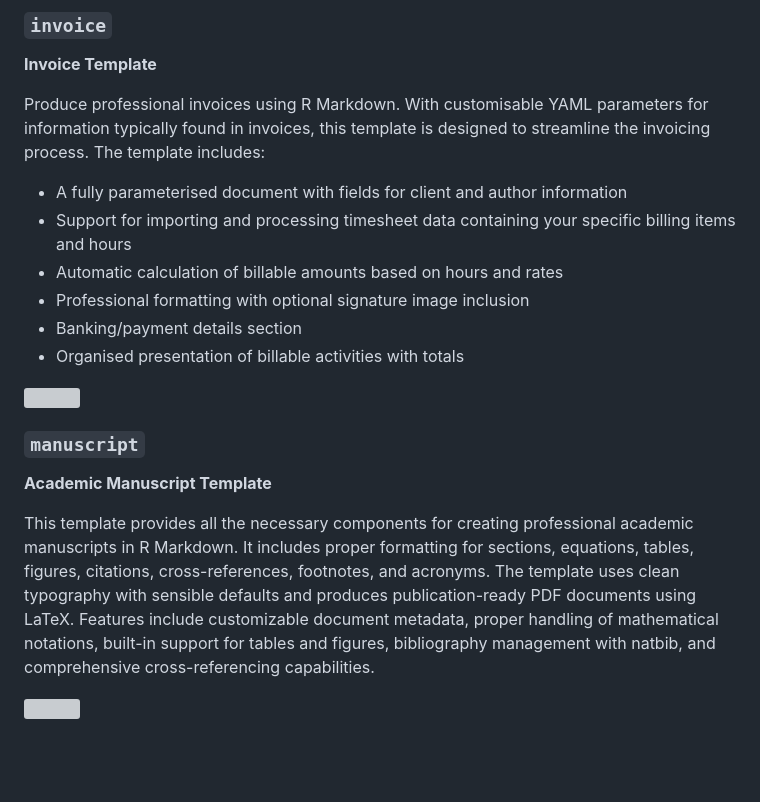
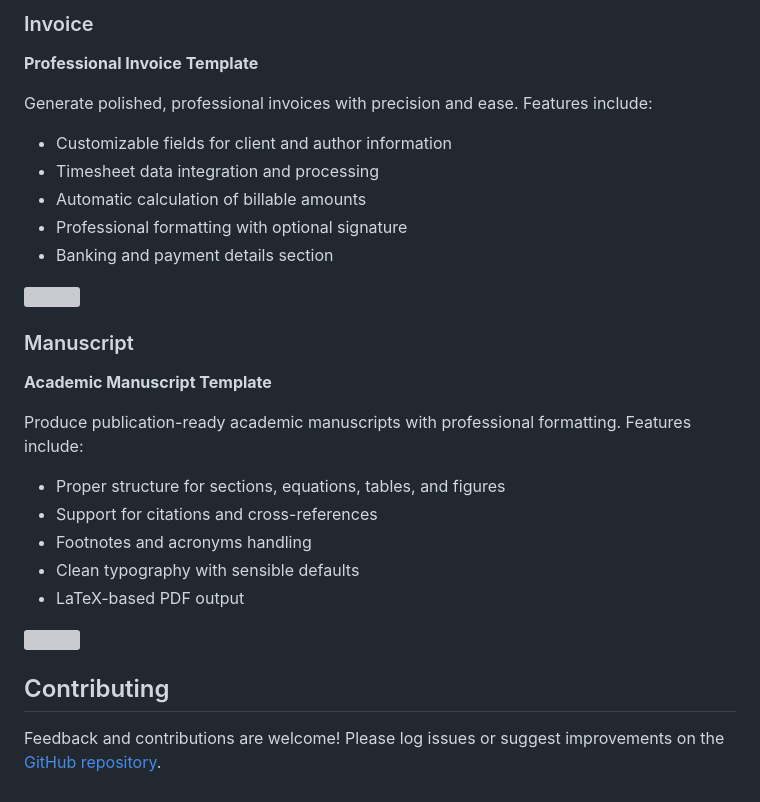
Before and after one commit to WihanZA/wihantemplates, a Markdown page: README.md, the part around the change printed below. Rendered like a GitHub page; blank space fills up the shorter version; grey boxes are pictures that could not be loaded.

```diff
--- a/README.md
+++ b/README.md
@@ -89,27 +77,34 @@ writing.
 
-### `invoice`
+### Invoice
 
-**Invoice Template**
+**Professional Invoice Template**
 
-Produce professional invoices using R Markdown.
-With customisable YAML parameters for information typically found in invoices, this template is designed to streamline the invoicing process.
-The template includes:
-- A fully parameterised document with fields for client and author information
-- Support for importing and processing timesheet data containing your specific billing items and hours
-- Automatic calculation of billable amounts based on hours and rates
-- Professional formatting with optional signature image inclusion
-- Banking/payment details section
-- Organised presentation of billable activities with totals
+Generate polished, professional invoices with precision and ease.
+Features include:
+
+- Customizable fields for client and author information
+- Timesheet data integration and processing
+- Automatic calculation of billable amounts
+- Professional formatting with optional signature
+- Banking and payment details section
 
 [<img src="thumbnails/invoice-1-2.png" style="width: 100.0%" />](thumbnails/invoice-1-2.png)
 
-### `manuscript`
+### Manuscript
 
 **Academic Manuscript Template**
 
-This template provides all the necessary components for creating professional academic manuscripts in R Markdown.
-It includes proper formatting for sections, equations, tables, figures, citations, cross-references, footnotes, and acronyms.
-The template uses clean typography with sensible defaults and produces publication-ready PDF documents using LaTeX.
-Features include customizable document metadata, proper handling of mathematical notations, built-in support for tables and figures, bibliography management with natbib, and comprehensive cross-referencing capabilities.
+Produce publication-ready academic manuscripts with professional formatting.
+Features include:
+
+- Proper structure for sections, equations, tables, and figures
+- Support for citations and cross-references
+- Footnotes and acronyms handling
+- Clean typography with sensible defaults
+- LaTeX-based PDF output
 
 [<img src="thumbnails/manuscript-1-2-3.png" style="width: 100.0%" />](thumbnails/manuscript-1-2-3.png)
+
+## Contributing
+
+Feedback and contributions are welcome! Please log issues or suggest improvements on the [GitHub repository](https://github.com/WihanZA/wihantemplates/issues).
```
Also changed, not shown: other parts of README.md (+34 -46 lines).
